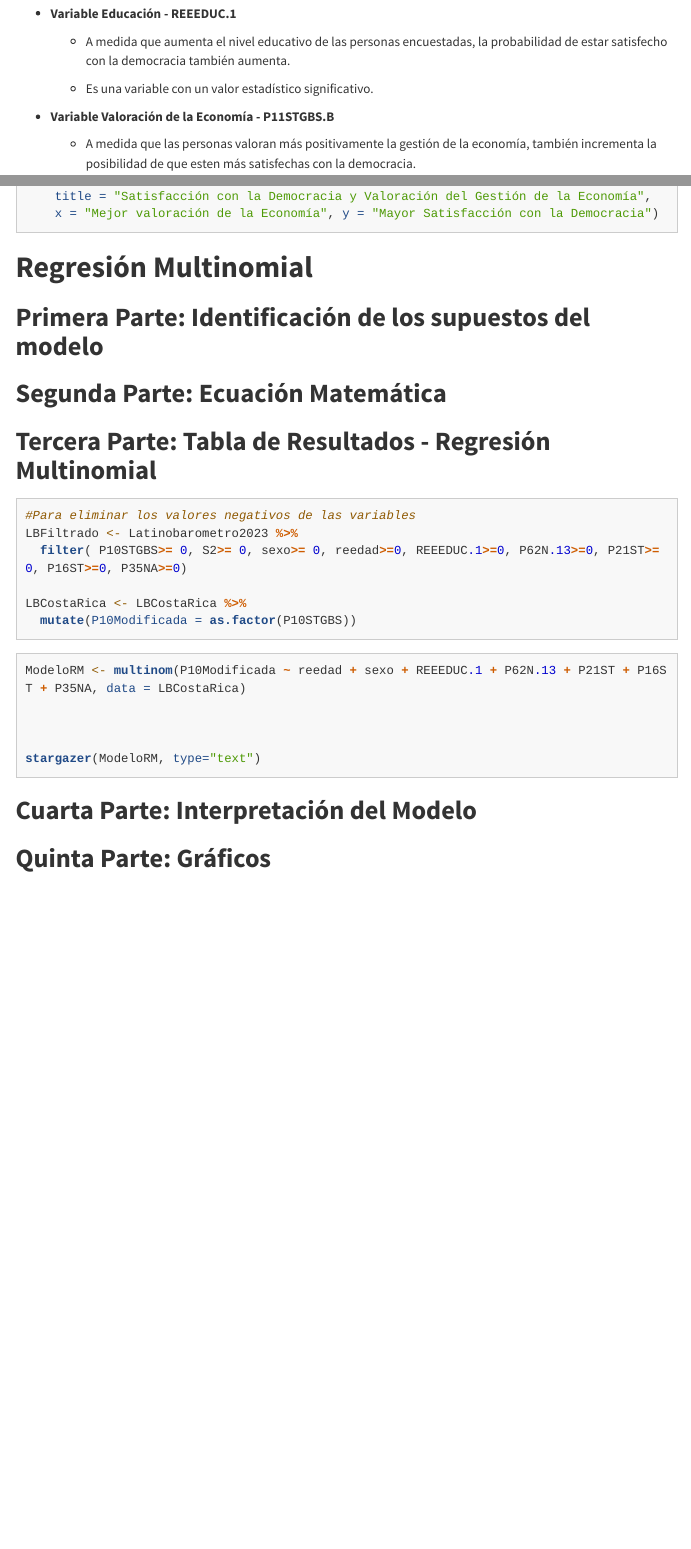
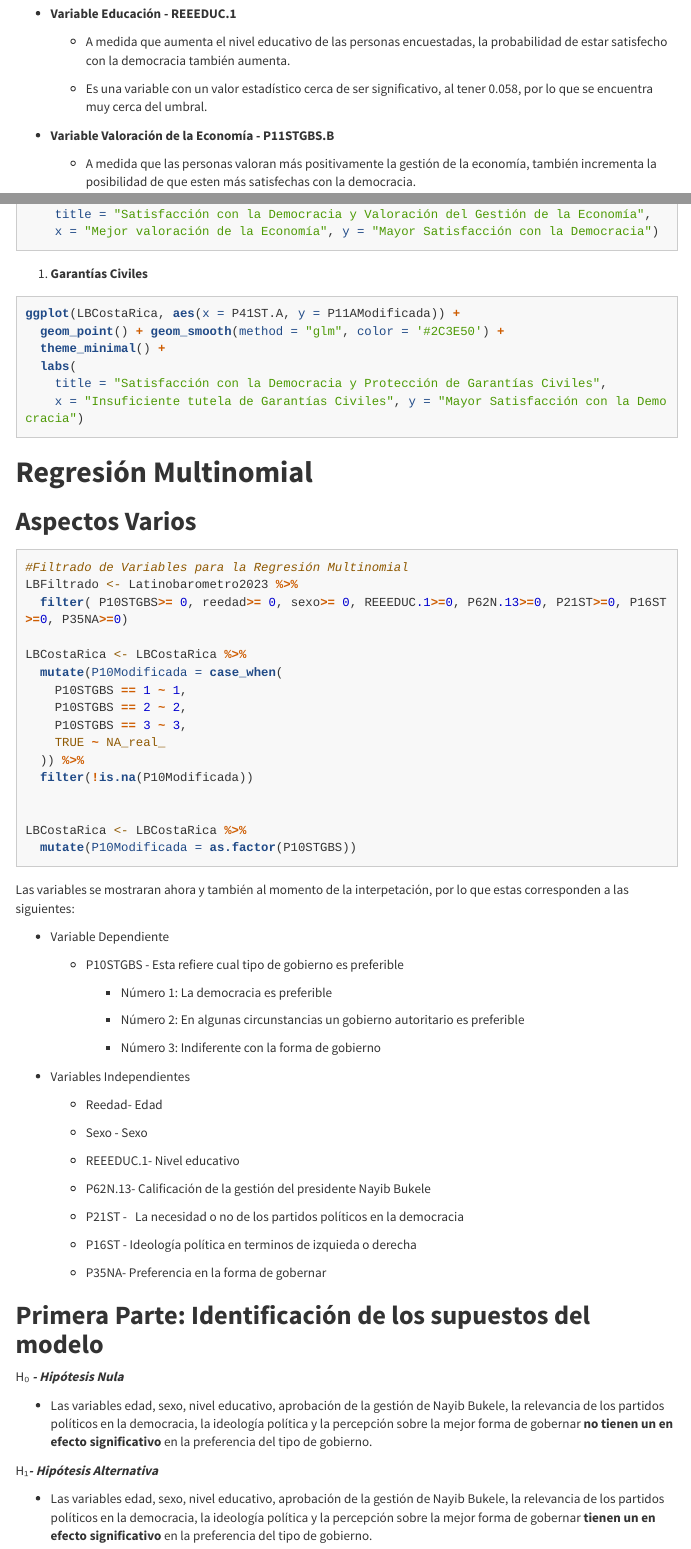
Before and after one commit to mmmanuelO-O/Laboratorio2, an R Markdown document (Proyecto 2 - Cuanti III.Rmd): the page in a window 1100 px wide, from 2450 px down, and a second part further down, joined at a grey line. Rendered offline with R 4.5, knitr and Pandoc, with nearby package versions; the code chunks are not run, so their results and figures are left out; menus at the side of the page are left out; long lines of code are wrapped.

Commit message:
Add files via upload

````diff
--- a/Proyecto 2 - Cuanti III.Rmd
+++ b/Proyecto 2 - Cuanti III.Rmd
@@ -120,7 +120,7 @@ vif(ModeloRL)
 
     -   A medida que aumenta el nivel educativo de las personas encuestadas, la probabilidad de estar satisfecho con la democracia también aumenta.
 
-    -   Es una variable con un valor estadístico significativo.
+    -   Es una variable con un valor estadístico cerca de ser significativo, al tener 0.058, por lo que se encuentra muy cerca del umbral.
 
 -   **Variable Valoración de la Economía - P11STGBS.B**
 
@@ -170,28 +170,82 @@ ggplot(LBCostaRica, aes(x = P11STGBS.B, y = P11AModificada)) +
     x = "Mejor valoración de la Economía", y = "Mayor Satisfacción con la Democracia")
 ```
 
+1.  **Garantías Civiles**
+
+```{r}
+ggplot(LBCostaRica, aes(x = P41ST.A, y = P11AModificada)) +
+  geom_point() + geom_smooth(method = "glm", color = '#2C3E50') +
+  theme_minimal() +
+  labs(
+    title = "Satisfacción con la Democracia y Protección de Garantías Civiles",
+    x = "Insuficiente tutela de Garantías Civiles", y = "Mayor Satisfacción con la Democracia")
+```
+
 # **Regresión Multinomial**
+
+## **Aspectos Varios**
+
+```{r}
+#Filtrado de Variables para la Regresión Multinomial
+LBFiltrado <- Latinobarometro2023 %>%
+  filter( P10STGBS>= 0, reedad>= 0, sexo>= 0, REEEDUC.1>=0, P62N.13>=0, P21ST>=0, P16ST>=0, P35NA>=0)
+
+LBCostaRica <- LBCostaRica %>%
+  mutate(P10Modificada = case_when(
+    P10STGBS == 1 ~ 1,
+    P10STGBS == 2 ~ 2,
+    P10STGBS == 3 ~ 3,
+    TRUE ~ NA_real_
+  )) %>%
+  filter(!is.na(P10Modificada))
+
+
+LBCostaRica <- LBCostaRica %>%
+  mutate(P10Modificada = as.factor(P10STGBS))
+```
+
+Las variables se mostraran ahora y también al momento de la interpetación, por lo que estas corresponden a las siguientes:
+
+-   Variable Dependiente
+
+    -   P10STGBS - Esta refiere cual tipo de gobierno es preferible
+
+        -   Número 1: La democracia es preferible
+
+        -   Número 2: En algunas circunstancias un gobierno autoritario es preferible
+
+        -   Número 3: Indiferente con la forma de gobierno
+
+-   Variables Independientes
+
+    -   Reedad- Edad
+
+    -   Sexo - Sexo
+
+    -   REEEDUC.1- Nivel educativo
+
+    -   P62N.13- Calificación de la gestión del presidente Nayib Bukele
+
+    -   P21ST -   La necesidad o no de los partidos políticos en la democracia
+
+    -   P16ST - Ideología política en terminos de izquieda o derecha
+
+    -   P35NA- Preferencia en la forma de gobernar
 
 ## **Primera Parte: Identificación de los supuestos del modelo**
 
-## **Segunda Parte: Ecuación Matemática**
+H₀ ***- Hipótesis Nula***
+
+-   Las variables edad, sexo, nivel educativo, aprobación de la gestión de Nayib Bukele, la relevancia de los partidos políticos en la democracia, la ideología política y la percepción sobre la mejor forma de gobernar **no tienen un en efecto significativo** en la preferencia del tipo de gobierno.
+
+H₁***- Hipótesis Alternativa***
+
+-   Las variables edad, sexo, nivel educativo, aprobación de la gestión de Nayib Bukele, la relevancia de los partidos políticos en la democracia, la ideología política y la percepción sobre la mejor forma de gobernar **tienen un en efecto significativo** en la preferencia del tipo de gobierno.
 
 ## **Tercera Parte: Tabla de Resultados - Regresión Multinomial**
 
 ```{r}
-#Para eliminar los valores negativos de las variables
-LBFiltrado <- Latinobarometro2023 %>%
-  filter( P10STGBS>= 0, S2>= 0, sexo>= 0, reedad>=0, REEEDUC.1>=0, P62N.13>=0, P21ST>=0, P16ST>=0, P35NA>=0)
-
-LBCostaRica <- LBCostaRica %>%
-  mutate(P10Modificada = as.factor(P10STGBS))
-
-```
-
-```{r}
 ModeloRM <- multinom(P10Modificada ~ reedad + sexo + REEEDUC.1 + P62N.13 + P21ST + P16ST + P35NA, data = LBCostaRica)
-
-
 
 stargazer(ModeloRM, type="text")
 
@@ -199,4 +253,3 @@ stargazer(ModeloRM, type="text")
 
 ## **Cuarta Parte: Interpretación del Modelo**
 
-## **Quinta Parte: Gráficos**
````
Also changed, not shown: Proyecto 2 - Cuanti III.Rmd (33 more changed lines).
